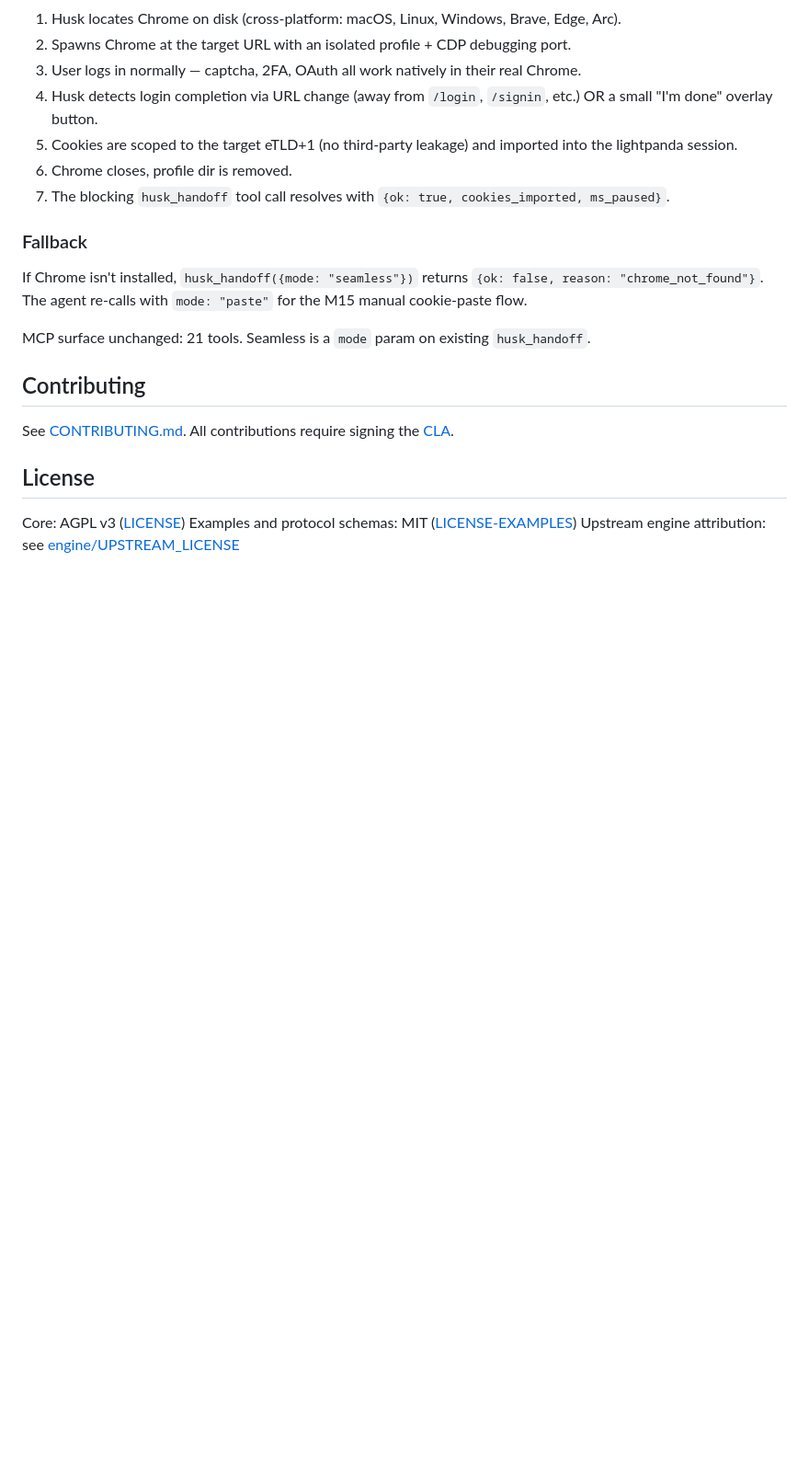
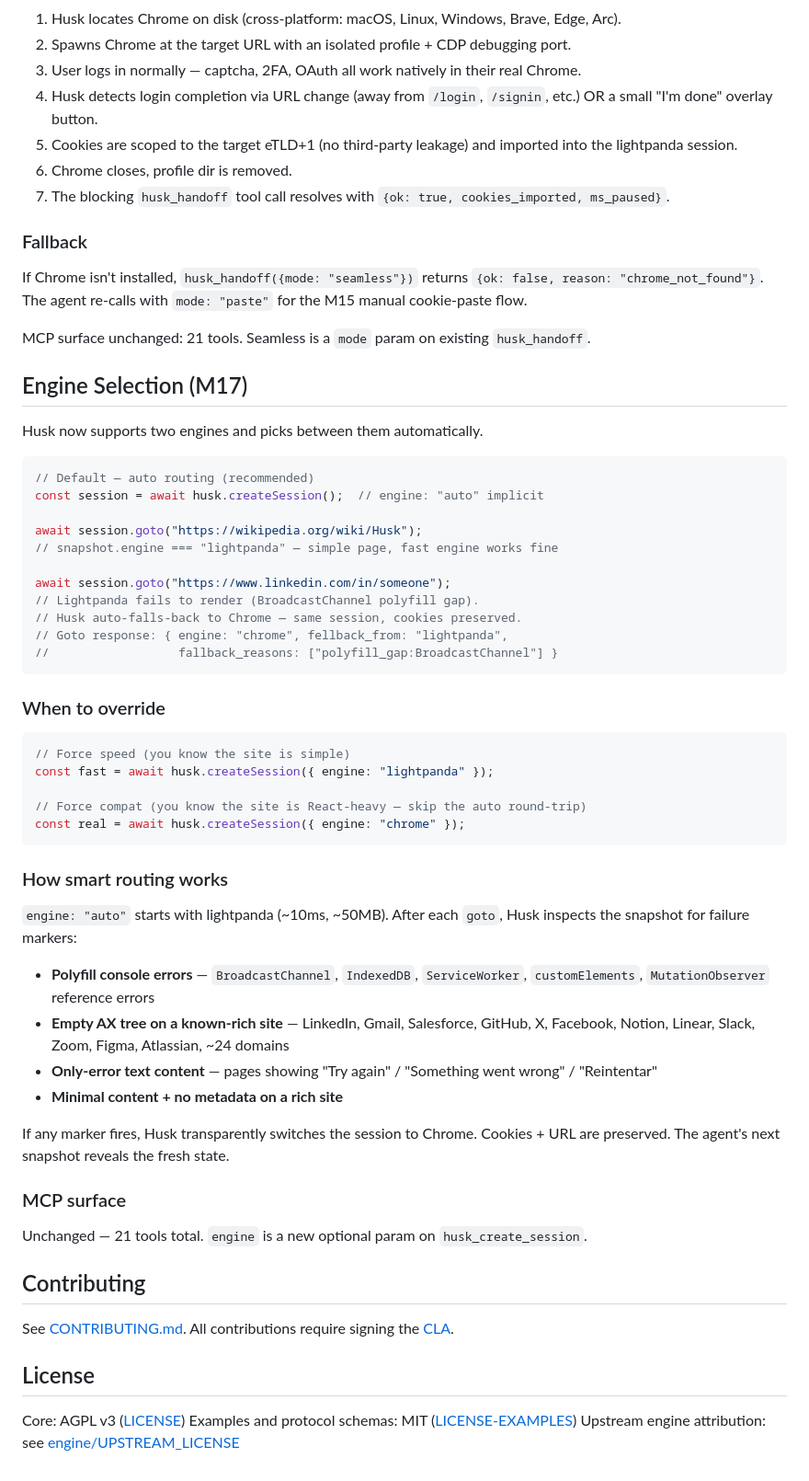
Before and after one commit to NGHINAI/Husk, a Markdown page: README.md, the part around the change. Shown at 92% size. GitHub-like rendering; blank space fills up the shorter version.

Commit message:
docs: spec §5.12 + README Engine Selection (M17)

````diff
--- a/README.md
+++ b/README.md
@@ -410,6 +410,49 @@ If Chrome isn't installed, `husk_handoff({mode: "seamless"})` returns `{ok: fals
 
 MCP surface unchanged: 21 tools. Seamless is a `mode` param on existing `husk_handoff`.
 
+## Engine Selection (M17)
+
+Husk now supports two engines and picks between them automatically.
+
+```ts
+// Default — auto routing (recommended)
+const session = await husk.createSession();  // engine: "auto" implicit
+
+await session.goto("https://wikipedia.org/wiki/Husk");
+// snapshot.engine === "lightpanda" — simple page, fast engine works fine
+
+await session.goto("https://www.linkedin.com/in/someone");
+// Lightpanda fails to render (BroadcastChannel polyfill gap).
+// Husk auto-falls-back to Chrome — same session, cookies preserved.
+// Goto response: { engine: "chrome", fellback_from: "lightpanda",
+//                  fallback_reasons: ["polyfill_gap:BroadcastChannel"] }
+```
+
+### When to override
+
+```ts
+// Force speed (you know the site is simple)
+const fast = await husk.createSession({ engine: "lightpanda" });
+
+// Force compat (you know the site is React-heavy — skip the auto round-trip)
+const real = await husk.createSession({ engine: "chrome" });
+```
+
+### How smart routing works
+
+`engine: "auto"` starts with lightpanda (~10ms, ~50MB). After each `goto`, Husk inspects the snapshot for failure markers:
+
+- **Polyfill console errors** — `BroadcastChannel`, `IndexedDB`, `ServiceWorker`, `customElements`, `MutationObserver` reference errors
+- **Empty AX tree on a known-rich site** — LinkedIn, Gmail, Salesforce, GitHub, X, Facebook, Notion, Linear, Slack, Zoom, Figma, Atlassian, ~24 domains
+- **Only-error text content** — pages showing "Try again" / "Something went wrong" / "Reintentar"
+- **Minimal content + no metadata on a rich site**
+
+If any marker fires, Husk transparently switches the session to Chrome. Cookies + URL are preserved. The agent's next snapshot reveals the fresh state.
+
+### MCP surface
+
+Unchanged — 21 tools total. `engine` is a new optional param on `husk_create_session`.
+
 ## Contributing
 
 See [CONTRIBUTING.md](./CONTRIBUTING.md). All contributions require signing
````
Also changed, not shown: 1 other file.
